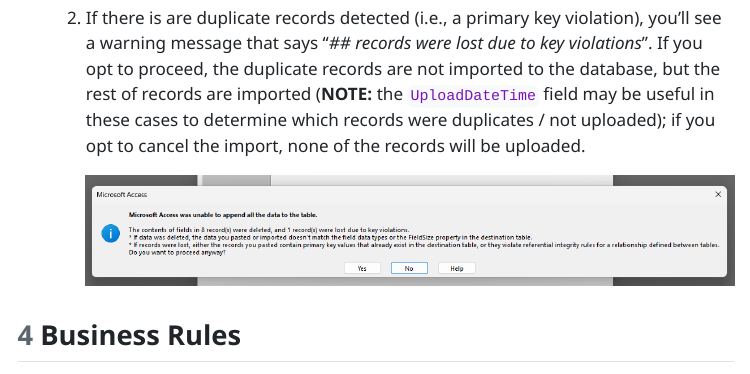
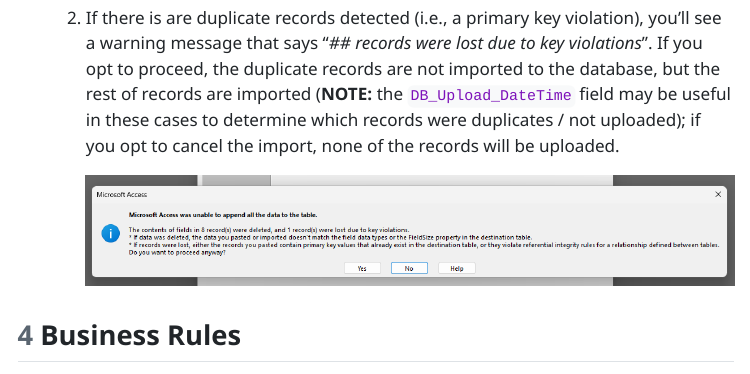
Before and after one commit to daltare/pfas-database, a Quarto document (03_documentation/access/00_instructions_PFAS_AccessDB.qmd): the page in a window 1100 px wide, from 4210 px down. The pictures show the output file 03_documentation/access/00_instructions_PFAS_AccessDB.html that the author committed with the source, opened offline; menus at the side of the page are left out.

Commit message:
Fix typo

```diff
--- a/03_documentation/access/00_instructions_PFAS_AccessDB.qmd
+++ b/03_documentation/access/00_instructions_PFAS_AccessDB.qmd
@@ -71,7 +71,7 @@ Use the following steps to import data from a CSV file:
 
         ![](screenshots/Data_Import_Warning1_TypeConversion.png)
 
-    2.  If there is are duplicate records detected (i.e., a primary key violation), you'll see a warning message that says "*\## records were lost due to key violations*". If you opt to proceed, the duplicate records are not imported to the database, but the rest of records are imported (**NOTE:** the `UploadDateTime` field may be useful in these cases to determine which records were duplicates / not uploaded); if you opt to cancel the import, none of the records will be uploaded.
+    2.  If there is are duplicate records detected (i.e., a primary key violation), you'll see a warning message that says "*\## records were lost due to key violations*". If you opt to proceed, the duplicate records are not imported to the database, but the rest of records are imported (**NOTE:** the `DB_Upload_DateTime` field may be useful in these cases to determine which records were duplicates / not uploaded); if you opt to cancel the import, none of the records will be uploaded.
 
         ![](screenshots/Data_Import_Warning2_KeyViolation.png)
 
```
Also changed, not shown: 03_documentation/access/00_instructions_PFAS_AccessDB.html.
